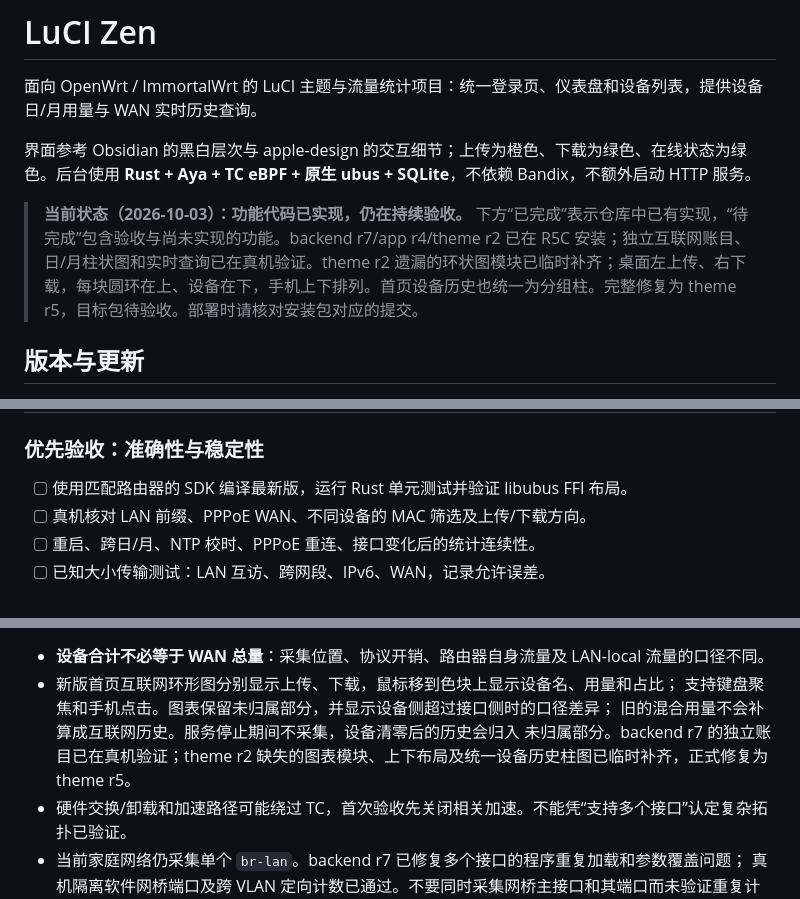
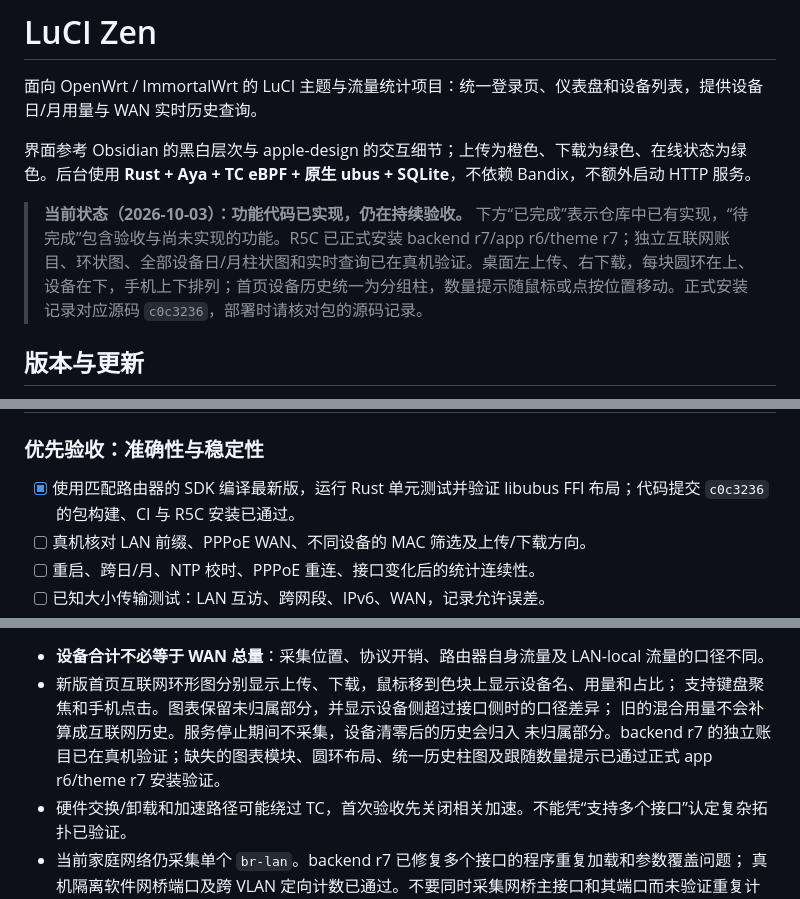
Before and after one commit to zdabing/luci-zen, a Markdown page: README.md, 3 parts joined by grey strips. Drawn GitHub-style.

```diff
--- a/README.md
+++ b/README.md
@@ -5,7 +5,7 @@
 界面参考 Obsidian 的黑白层次与 apple-design 的交互细节；上传为橙色、下载为绿色、在线状态为绿色。后台使用 **Rust + Aya + TC eBPF + 原生 ubus + SQLite**，不依赖 Bandix，不额外启动 HTTP 服务。
 
 > **当前状态（2026-10-03）：功能代码已实现，仍在持续验收。**
-> 下方“已完成”表示仓库中已有实现，“待完成”包含验收与尚未实现的功能。backend r7/app r4/theme r2 已在 R5C 安装；独立互联网账目、日/月柱状图和实时查询已在真机验证。theme r2 遗漏的环状图模块已临时补齐；桌面左上传、右下载，每块圆环在上、设备在下，手机上下排列。首页设备历史也统一为分组柱。完整修复为 theme r5，目标包待验收。部署时请核对安装包对应的提交。
+> 下方“已完成”表示仓库中已有实现，“待完成”包含验收与尚未实现的功能。R5C 已正式安装 backend r7/app r6/theme r7；独立互联网账目、环状图、全部设备日/月柱状图和实时查询已在真机验证。桌面左上传、右下载，每块圆环在上、设备在下，手机上下排列；首页设备历史统一为分组柱，数量提示随鼠标或点按位置移动。正式安装记录对应源码 `c0c3236`，部署时请核对包的源码记录。
 
 ## 版本与更新
 
@@ -98,7 +98,7 @@ Wi-Fi、卸载路径和 P1 长期稳定性仍未据此认定通过。详细条
 
 ### 优先验收：准确性与稳定性
 
-- [ ] 使用匹配路由器的 SDK 编译最新版，运行 Rust 单元测试并验证 libubus FFI 布局。
+- [x] 使用匹配路由器的 SDK 编译最新版，运行 Rust 单元测试并验证 libubus FFI 布局；代码提交 `c0c3236` 的包构建、CI 与 R5C 安装已通过。
 - [ ] 真机核对 LAN 前缀、PPPoE WAN、不同设备的 MAC 筛选及上传/下载方向。
 - [ ] 重启、跨日/月、NTP 校时、PPPoE 重连、接口变化后的统计连续性。
 - [ ] 已知大小传输测试：LAN 互访、跨网段、IPv6、WAN，记录允许误差。
@@ -130,7 +130,7 @@ Wi-Fi、卸载路径和 P1 长期稳定性仍未据此认定通过。详细条
 - 新版首页互联网环形图分别显示上传、下载，鼠标移到色块上显示设备名、用量和占比；
   支持键盘聚焦和手机点击。图表保留未归属部分，并显示设备侧超过接口侧时的口径差异；
   旧的混合用量不会补算成互联网历史。服务停止期间不采集，设备清零后的历史会归入
-  未归属部分。backend r7 的独立账目已在真机验证；theme r2 缺失的图表模块、上下布局及统一设备历史柱图已临时补齐，正式修复为 theme r5。
+  未归属部分。backend r7 的独立账目已在真机验证；缺失的图表模块、圆环布局、统一历史柱图及跟随数量提示已通过正式 app r6/theme r7 安装验证。
 - 硬件交换/卸载和加速路径可能绕过 TC，首次验收先关闭相关加速。不能凭“支持多个接口”认定复杂拓扑已验证。
 - 当前家庭网络仍采集单个 `br-lan`。backend r7 已修复多个接口的程序重复加载和参数覆盖问题；
   真机隔离软件网桥端口及跨 VLAN 定向计数已通过。不要同时采集网桥主接口和其端口而未验证重复计数。
```
Also changed, not shown: docs/TESTING.md (+25 -2 lines).
